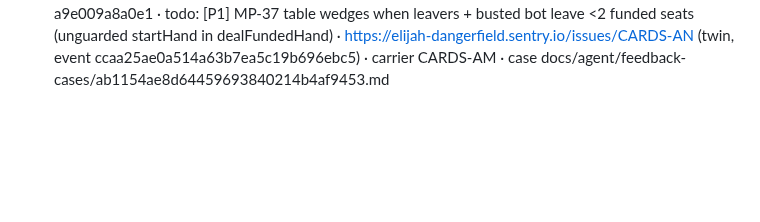
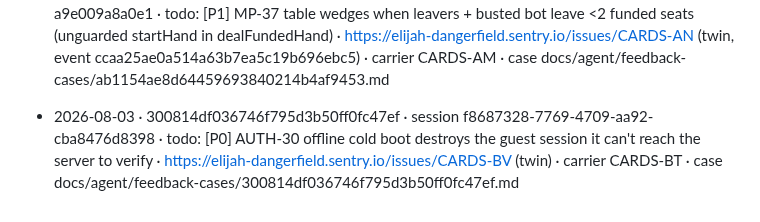
Before and after one commit to Elijah-Dangerfield/Cards, a Markdown page: docs/agent/feedback-log.md, the part around the change. GitHub-like rendering; blank space fills up the shorter version.

Commit message:
docs(agent): log the CARDS-BT/BV triage (AUTH-30) that a prior run left unlogged
The 07-29 "lost guest session" report was already investigated into AUTH-30 +
a case file, but the feedback-log line and Sentry triage comment were never
written. Closing the loop: ledger entry added, both Sentry issues commented and
left unresolved (fix pending). No new todo — AUTH-30 covers it.

Co-Authored-By: Claude Opus 4.8 <noreply@anthropic.com>

```diff
--- a/docs/agent/feedback-log.md
+++ b/docs/agent/feedback-log.md
@@ -382,3 +382,5 @@ owner change-requests, which are filed as directives without a case file.
 - 2026-07-22 · a45d95e714814f899b4bd33183477bb3 · session 52bf4517-bbae-4ab3-8201-6869a0f75b06 · todo: [P2] ROOM-20 show locked felts/card backs on create-room (owner directive, no case file) · https://elijah-dangerfield.sentry.io/issues/CARDS-BE (twin, event 2a8c1e1c034247e2a44e10067d636a86) · carrier CARDS-BD
 - 2026-07-22 · 7c68b58951cb4a92a055c99ef98be5fb · session 52bf4517-bbae-4ab3-8201-6869a0f75b06 · todo: [P1] ROOM-21 public find searches a band the user never chose (default 500-2,000 band survives/reads as ~0-500) + todo: [P2] ENG-33 feedback screenshot attach (owner directive, second ask) · https://elijah-dangerfield.sentry.io/issues/CARDS-BC (twin, event 7752cf326a04407c89e7263b1ff92629) · carrier CARDS-BB · case docs/agent/feedback-cases/7c68b58951cb4a92a055c99ef98be5fb.md
 - 2026-07-22 · ab1154ae8d64459693840214b4af9453 · session 1ffeab70-b360-4e38-b4f5-a9e009a8a0e1 · todo: [P1] MP-37 table wedges when leavers + busted bot leave <2 funded seats (unguarded startHand in dealFundedHand) · https://elijah-dangerfield.sentry.io/issues/CARDS-AN (twin, event ccaa25ae0a514a63b7ea5c19b696ebc5) · carrier CARDS-AM · case docs/agent/feedback-cases/ab1154ae8d64459693840214b4af9453.md
+<!-- 2026-08-03 owner-requested triage: reconciled CARDS-BT/BV (07-29 iOS-beta "lost guest session"). Already investigated by a prior run — case file + AUTH-30 [P0] + backlog note landed in commit 35e32822 — but this ledger line and the Sentry comment were never written. No new todo (AUTH-30 covers it); closing the loop. -->
+- 2026-08-03 · 300814df036746f795d3b50ff0fc47ef · session f8687328-7769-4709-aa92-cba8476d8398 · todo: [P0] AUTH-30 offline cold boot destroys the guest session it can't reach the server to verify · https://elijah-dangerfield.sentry.io/issues/CARDS-BV (twin) · carrier CARDS-BT · case docs/agent/feedback-cases/300814df036746f795d3b50ff0fc47ef.md
```
